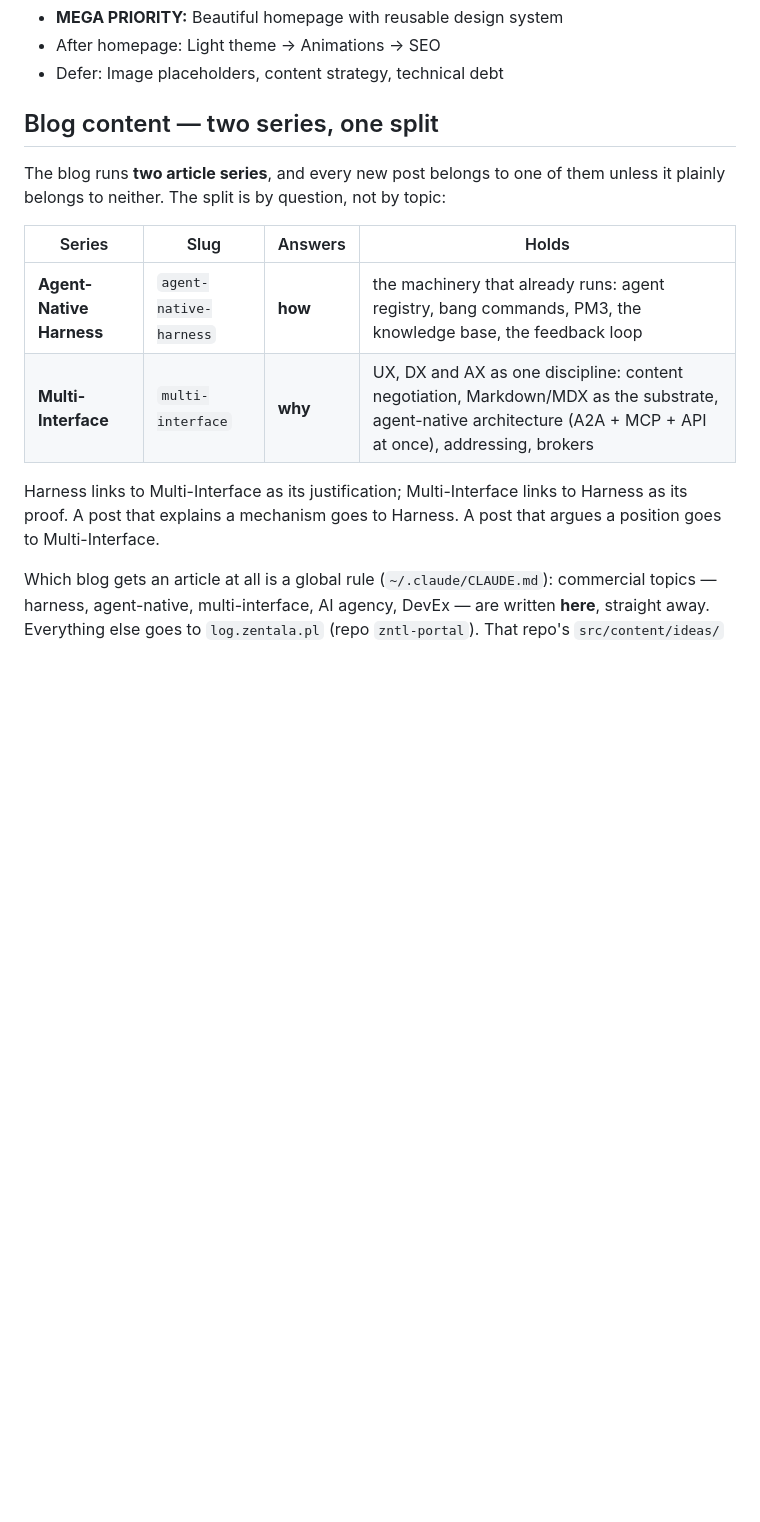
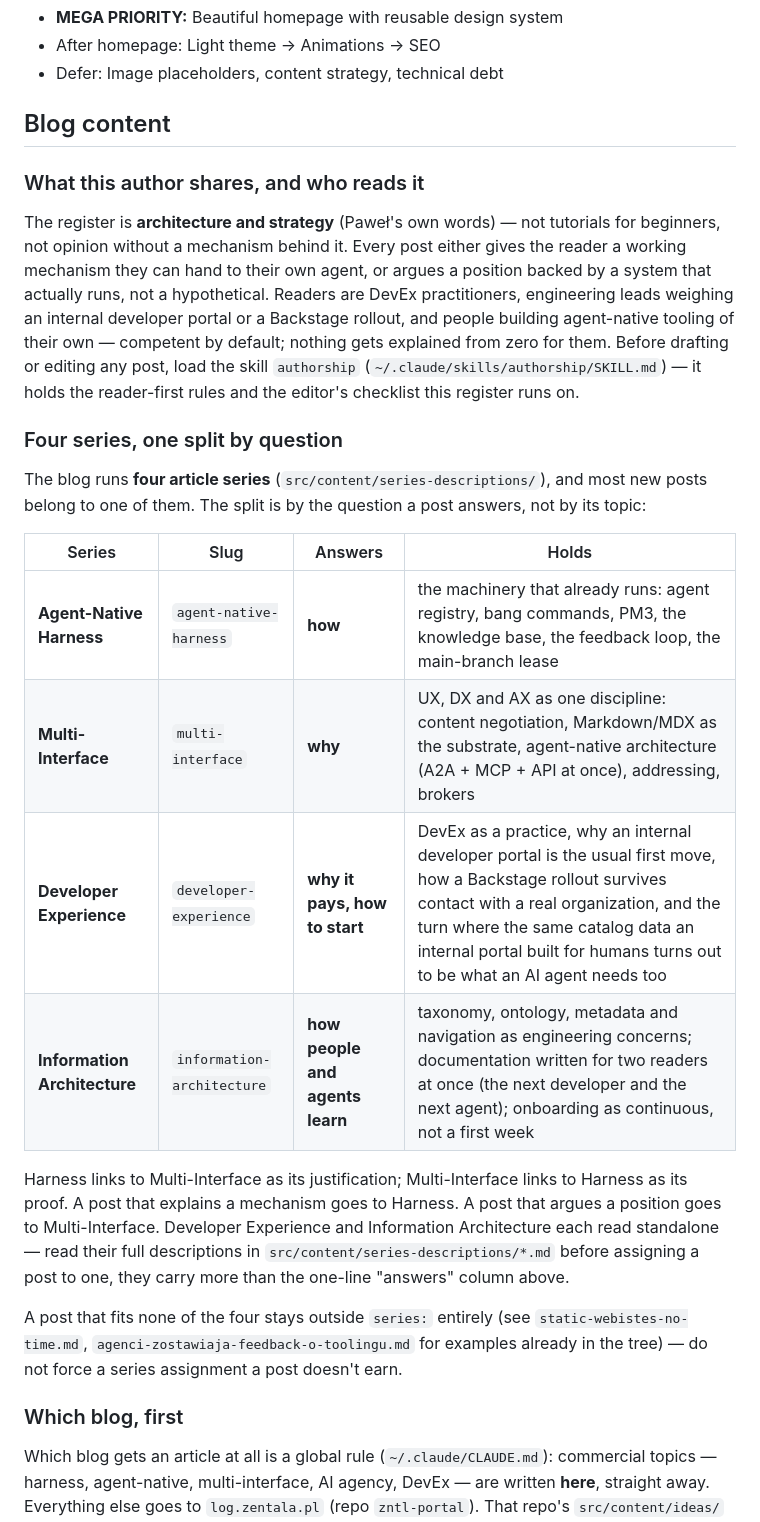
Before and after one commit to zentala/zentala.agency, a Markdown page: .claude/CLAUDE.md, the part around one of its changes. Drawn GitHub-style; blank space fills up the shorter version.

Commit message:
docs(blog): record all four series and the frontmatter contract

```diff
--- a/.claude/CLAUDE.md
+++ b/.claude/CLAUDE.md
@@ -101,19 +101,47 @@ Tasks follow structured organization documented in [.claude/CLAUDE.TASKS.md](.cl
 - After homepage: Light theme → Animations → SEO
 - Defer: Image placeholders, content strategy, technical debt
 
-## Blog content — two series, one split
+## Blog content
 
-The blog runs **two article series**, and every new post belongs to one of them
-unless it plainly belongs to neither. The split is by question, not by topic:
+### What this author shares, and who reads it
+
+The register is **architecture and strategy** (Paweł's own words) — not
+tutorials for beginners, not opinion without a mechanism behind it. Every
+post either gives the reader a working mechanism they can hand to their own
+agent, or argues a position backed by a system that actually runs, not a
+hypothetical. Readers are DevEx practitioners, engineering leads weighing an
+internal developer portal or a Backstage rollout, and people building
+agent-native tooling of their own — competent by default; nothing gets
+explained from zero for them. Before drafting or editing any post, load the
+skill `authorship` (`~/.claude/skills/authorship/SKILL.md`) — it holds the
+reader-first rules and the editor's checklist this register runs on.
+
+### Four series, one split by question
+
+The blog runs **four article series** (`src/content/series-descriptions/`),
+and most new posts belong to one of them. The split is by the question a
+post answers, not by its topic:
 
 | Series | Slug | Answers | Holds |
 |---|---|---|---|
-| **Agent-Native Harness** | `agent-native-harness` | **how** | the machinery that already runs: agent registry, bang commands, PM3, the knowledge base, the feedback loop |
+| **Agent-Native Harness** | `agent-native-harness` | **how** | the machinery that already runs: agent registry, bang commands, PM3, the knowledge base, the feedback loop, the main-branch lease |
 | **Multi-Interface** | `multi-interface` | **why** | UX, DX and AX as one discipline: content negotiation, Markdown/MDX as the substrate, agent-native architecture (A2A + MCP + API at once), addressing, brokers |
+| **Developer Experience** | `developer-experience` | **why it pays, how to start** | DevEx as a practice, why an internal developer portal is the usual first move, how a Backstage rollout survives contact with a real organization, and the turn where the same catalog data an internal portal built for humans turns out to be what an AI agent needs too |
+| **Information Architecture** | `information-architecture` | **how people and agents learn** | taxonomy, ontology, metadata and navigation as engineering concerns; documentation written for two readers at once (the next developer and the next agent); onboarding as continuous, not a first week |
 
 Harness links to Multi-Interface as its justification; Multi-Interface links to
 Harness as its proof. A post that explains a mechanism goes to Harness. A post
-that argues a position goes to Multi-Interface.
+that argues a position goes to Multi-Interface. Developer Experience and
+Information Architecture each read standalone — read their full descriptions
+in `src/content/series-descriptions/*.md` before assigning a post to one, they
+carry more than the one-line "answers" column above.
+
+A post that fits none of the four stays outside `series:` entirely (see
+`static-webistes-no-time.md`, `agenci-zostawiaja-feedback-o-toolingu.md` for
+examples already in the tree) — do not force a series assignment a post
+doesn't earn.
+
+### Which blog, first
 
 Which blog gets an article at all is a global rule (`~/.claude/CLAUDE.md`):
 commercial topics — harness, agent-native, multi-interface, AI agency, DevEx —
```
Also changed, not shown: other parts of .claude/CLAUDE.md (+15 -5 lines).
